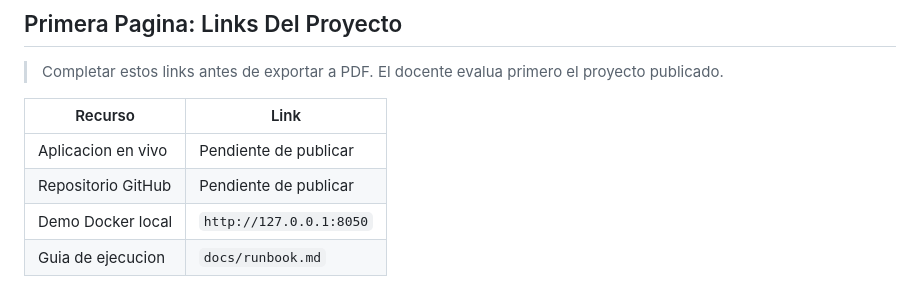
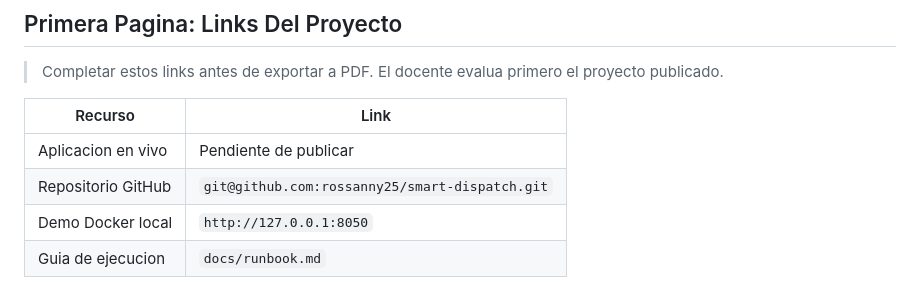
Before and after one commit to rossanny25/smart-dispatch, a Markdown page: docs/final-report.md, the part around the change. GitHub-like rendering.

Commit message:
Add GitHub repository link to final report

```diff
--- a/docs/final-report.md
+++ b/docs/final-report.md
@@ -7,7 +7,7 @@
 | Recurso | Link |
 | --- | --- |
 | Aplicacion en vivo | Pendiente de publicar |
-| Repositorio GitHub | Pendiente de publicar |
+| Repositorio GitHub | `git@github.com:rossanny25/smart-dispatch.git` |
 | Demo Docker local | `http://127.0.0.1:8050` |
 | Guia de ejecucion | `docs/runbook.md` |
 
```
